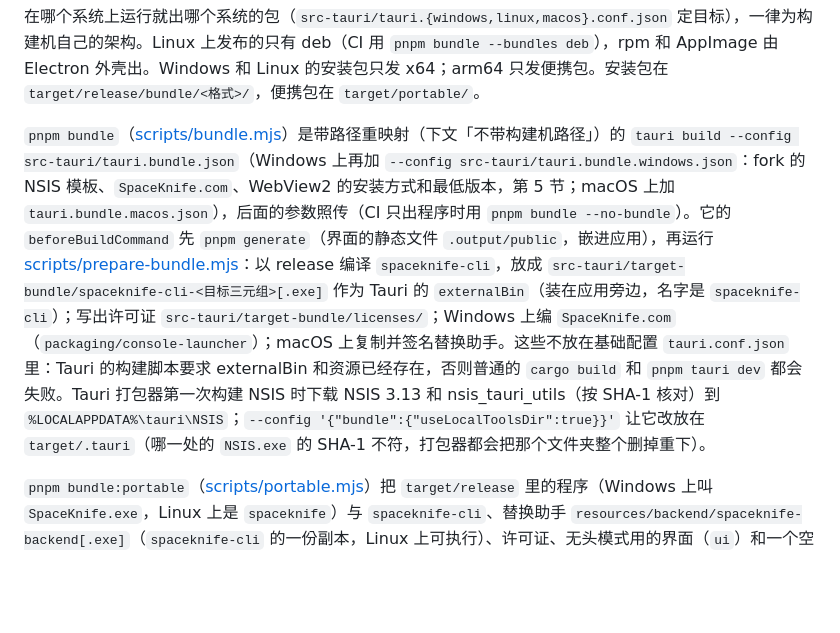
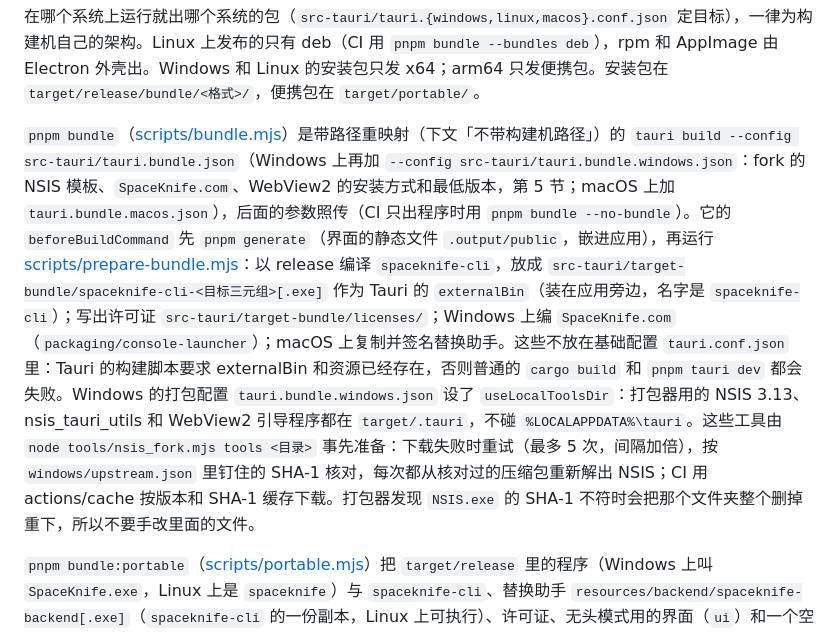
Before and after one commit to DuskXi/SpaceKnife, a Markdown page: docs/packaging.md, the part around the change. GitHub-like rendering; blank space fills up the shorter version.

Commit message:
docs/packaging.md：NSIS 工具现在由 tools/nsis_fork.mjs 准备在 target/.tauri（重试、按 SHA-1 核对、CI 缓存），不再说下载到 LOCALAPPDATA 下的 tauri 文件夹
Co-Authored-By: Claude Opus 5.5 <noreply@anthropic.com>

```diff
--- a/docs/packaging.md
+++ b/docs/packaging.md
@@ -33,7 +33,7 @@ pnpm bundle:portable   # 在 bundle 之后：target/portable/ 下的便携包
 
 在哪个系统上运行就出哪个系统的包（`src-tauri/tauri.{windows,linux,macos}.conf.json` 定目标），一律为构建机自己的架构。Linux 上发布的只有 deb（CI 用 `pnpm bundle --bundles deb`），rpm 和 AppImage 由 Electron 外壳出。Windows 和 Linux 的安装包只发 x64；arm64 只发便携包。安装包在 `target/release/bundle/<格式>/`，便携包在 `target/portable/`。
 
-`pnpm bundle`（[scripts/bundle.mjs](../apps/desktop/scripts/bundle.mjs)）是带路径重映射（下文「不带构建机路径」）的 `tauri build --config src-tauri/tauri.bundle.json`（Windows 上再加 `--config src-tauri/tauri.bundle.windows.json`：fork 的 NSIS 模板、`SpaceKnife.com`、WebView2 的安装方式和最低版本，第 5 节；macOS 上加 `tauri.bundle.macos.json`），后面的参数照传（CI 只出程序时用 `pnpm bundle --no-bundle`）。它的 `beforeBuildCommand` 先 `pnpm generate`（界面的静态文件 `.output/public`，嵌进应用），再运行 [scripts/prepare-bundle.mjs](../apps/desktop/scripts/prepare-bundle.mjs)：以 release 编译 `spaceknife-cli`，放成 `src-tauri/target-bundle/spaceknife-cli-<目标三元组>[.exe]` 作为 Tauri 的 `externalBin`（装在应用旁边，名字是 `spaceknife-cli`）；写出许可证 `src-tauri/target-bundle/licenses/`；Windows 上编 `SpaceKnife.com`（`packaging/console-launcher`）；macOS 上复制并签名替换助手。这些不放在基础配置 `tauri.conf.json` 里：Tauri 的构建脚本要求 externalBin 和资源已经存在，否则普通的 `cargo build` 和 `pnpm tauri dev` 都会失败。Tauri 打包器第一次构建 NSIS 时下载 NSIS 3.13 和 nsis_tauri_utils（按 SHA-1 核对）到 `%LOCALAPPDATA%\tauri\NSIS`；`--config '{"bundle":{"useLocalToolsDir":true}}'` 让它改放在 `target/.tauri`（哪一处的 `NSIS.exe` 的 SHA-1 不符，打包器都会把那个文件夹整个删掉重下）。
+`pnpm bundle`（[scripts/bundle.mjs](../apps/desktop/scripts/bundle.mjs)）是带路径重映射（下文「不带构建机路径」）的 `tauri build --config src-tauri/tauri.bundle.json`（Windows 上再加 `--config src-tauri/tauri.bundle.windows.json`：fork 的 NSIS 模板、`SpaceKnife.com`、WebView2 的安装方式和最低版本，第 5 节；macOS 上加 `tauri.bundle.macos.json`），后面的参数照传（CI 只出程序时用 `pnpm bundle --no-bundle`）。它的 `beforeBuildCommand` 先 `pnpm generate`（界面的静态文件 `.output/public`，嵌进应用），再运行 [scripts/prepare-bundle.mjs](../apps/desktop/scripts/prepare-bundle.mjs)：以 release 编译 `spaceknife-cli`，放成 `src-tauri/target-bundle/spaceknife-cli-<目标三元组>[.exe]` 作为 Tauri 的 `externalBin`（装在应用旁边，名字是 `spaceknife-cli`）；写出许可证 `src-tauri/target-bundle/licenses/`；Windows 上编 `SpaceKnife.com`（`packaging/console-launcher`）；macOS 上复制并签名替换助手。这些不放在基础配置 `tauri.conf.json` 里：Tauri 的构建脚本要求 externalBin 和资源已经存在，否则普通的 `cargo build` 和 `pnpm tauri dev` 都会失败。Windows 的打包配置 `tauri.bundle.windows.json` 设了 `useLocalToolsDir`：打包器用的 NSIS 3.13、nsis_tauri_utils 和 WebView2 引导程序都在 `target/.tauri`，不碰 `%LOCALAPPDATA%\tauri`。这些工具由 `node tools/nsis_fork.mjs tools <目录>` 事先准备：下载失败时重试（最多 5 次，间隔加倍），按 `windows/upstream.json` 里钉住的 SHA-1 核对，每次都从核对过的压缩包重新解出 NSIS；CI 用 actions/cache 按版本和 SHA-1 缓存下载。打包器发现 `NSIS.exe` 的 SHA-1 不符时会把那个文件夹整个删掉重下，所以不要手改里面的文件。
 
 `pnpm bundle:portable`（[scripts/portable.mjs](../apps/desktop/scripts/portable.mjs)）把 `target/release` 里的程序（Windows 上叫 `SpaceKnife.exe`，Linux 上是 `spaceknife`）与 `spaceknife-cli`、替换助手 `resources/backend/spaceknife-backend[.exe]`（`spaceknife-cli` 的一份副本，Linux 上可执行）、许可证、无头模式用的界面（`ui`）和一个空的 `data` 文件夹（里面一份中英文说明）放进一个文件夹，Windows 上打成 zip（系统自带的 bsdtar），Linux 上打成 `-tauri.tar.gz`；macOS 上是 `pnpm bundle` 做出的 `SpaceKnife.app`（可执行文件 `Contents/MacOS/SpaceKnife`；`spaceknife-cli` 在包里；替换助手是包里的资源 `Contents/Resources/backend/spaceknife-backend`，用应用的身份签名）加旁边的 `data`，用 `ditto` 打成 zip（保留包内的链接、属性和签名）。程序名和替换助手是给 0.3.x 便携版的：它的「无缝更新」按确切的名字找新版本里的 `SpaceKnife.exe` / `spaceknife` / `SpaceKnife.app`，再运行 `resources/backend/spaceknife-backend --apply-update <计划 v1>`。
 
```
